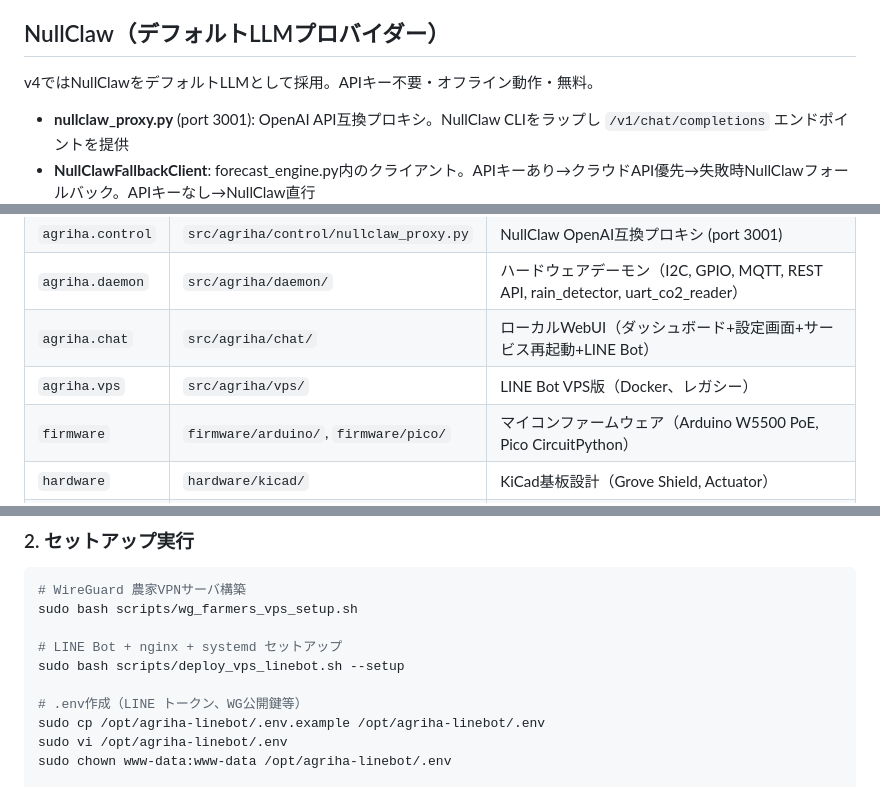
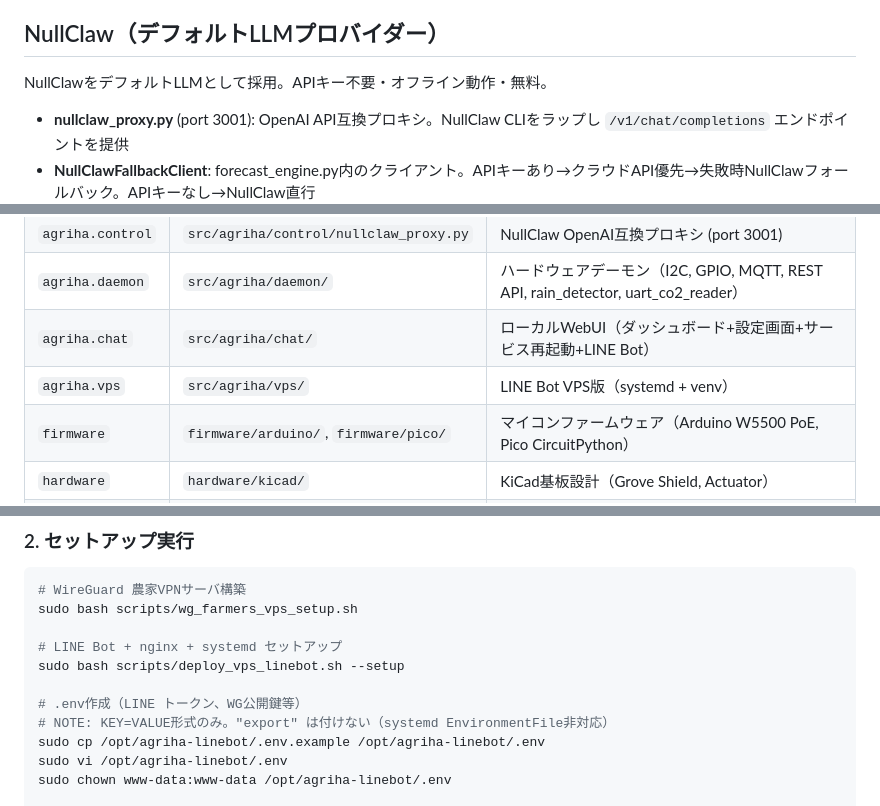
Before and after one commit to yasunorioi/uecs-llm, a Markdown page: README.md, 3 parts joined by grey strips. Drawn GitHub-style.

Commit message:
docs: README update — remove v4 reference, fix VPS description
- NullClaw section: remove "v4では" prefix (now on main)
- Directory table: agriha.vps description Docker→systemd+venv
- VPS deploy: add .env KEY=VALUE format note (no "export" prefix)

Co-Authored-By: Claude Opus 4.6 <noreply@anthropic.com>

```diff
--- a/README.md
+++ b/README.md
@@ -46,7 +46,7 @@ LLM による温室環境制御システム — 三層自律制御アーキテ
 
 ## NullClaw（デフォルトLLMプロバイダー）
 
-v4ではNullClawをデフォルトLLMとして採用。APIキー不要・オフライン動作・無料。
+NullClawをデフォルトLLMとして採用。APIキー不要・オフライン動作・無料。
 
 - **nullclaw_proxy.py** (port 3001): OpenAI API互換プロキシ。NullClaw CLIをラップし `/v1/chat/completions` エンドポイントを提供
 - **NullClawFallbackClient**: forecast_engine.py内のクライアント。APIキーあり→クラウドAPI優先→失敗時NullClawフォールバック。APIキーなし→NullClaw直行
@@ -78,7 +78,7 @@ RPi上のagriha-ui内で直接稼働（VPS不要）。Cloudflare Tunnelまたは
 | `agriha.control` | `src/agriha/control/nullclaw_proxy.py` | NullClaw OpenAI互換プロキシ (port 3001) |
 | `agriha.daemon` | `src/agriha/daemon/` | ハードウェアデーモン（I2C, GPIO, MQTT, REST API, rain_detector, uart_co2_reader） |
 | `agriha.chat` | `src/agriha/chat/` | ローカルWebUI（ダッシュボード+設定画面+サービス再起動+LINE Bot） |
-| `agriha.vps` | `src/agriha/vps/` | LINE Bot VPS版（Docker、レガシー） |
+| `agriha.vps` | `src/agriha/vps/` | LINE Bot VPS版（systemd + venv） |
 | `firmware` | `firmware/arduino/`, `firmware/pico/` | マイコンファームウェア（Arduino W5500 PoE, Pico CircuitPython） |
 | `hardware` | `hardware/kicad/` | KiCad基板設計（Grove Shield, Actuator） |
 | `config` | `config/` | 設定テンプレート（rules.yaml, channel_map.yaml, forecast.yaml等） |
@@ -194,6 +194,7 @@ sudo bash scripts/wg_farmers_vps_setup.sh
 sudo bash scripts/deploy_vps_linebot.sh --setup
 
 # .env作成（LINE トークン、WG公開鍵等）
+# NOTE: KEY=VALUE形式のみ。"export" は付けない（systemd EnvironmentFile非対応）
 sudo cp /opt/agriha-linebot/.env.example /opt/agriha-linebot/.env
 sudo vi /opt/agriha-linebot/.env
 sudo chown www-data:www-data /opt/agriha-linebot/.env
```
